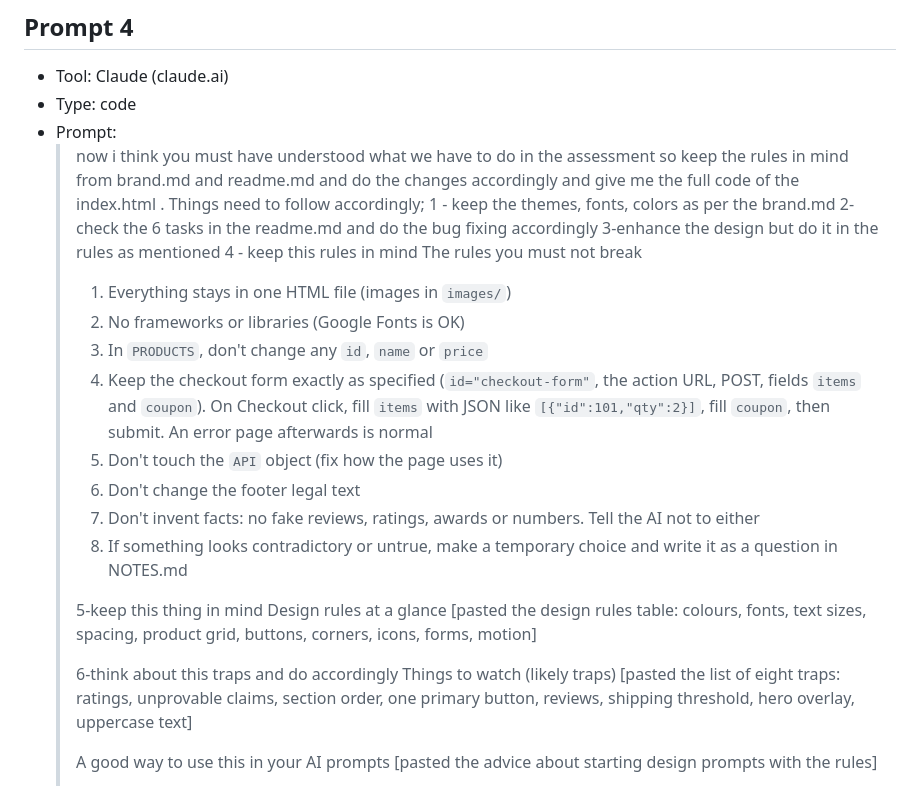
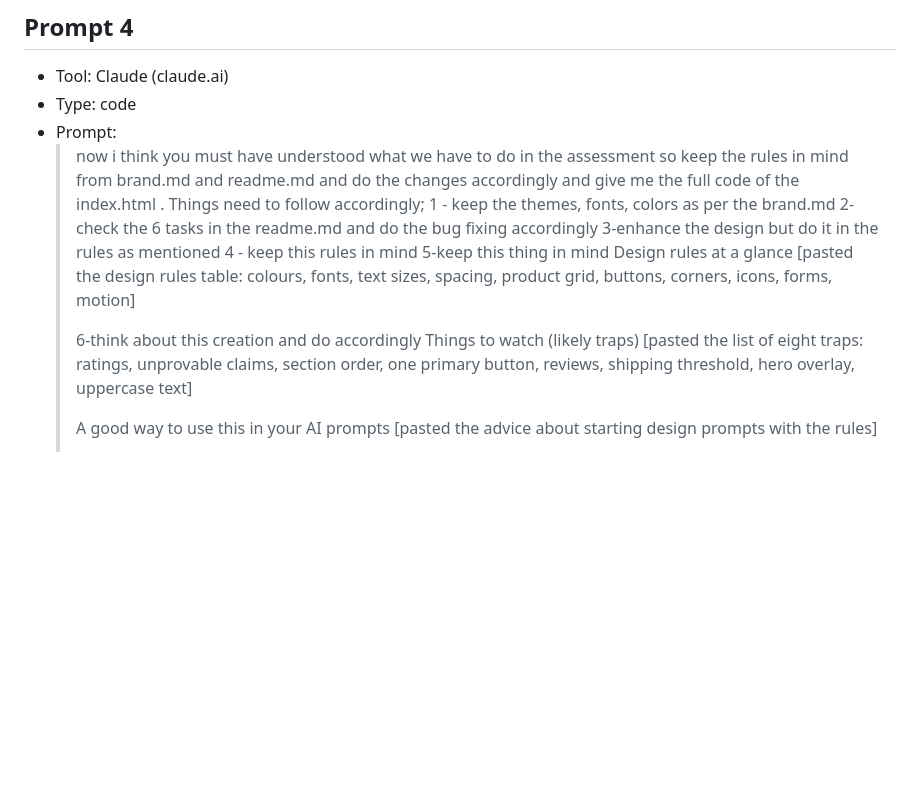
Before and after one commit to Shobhit-Samrat/Tea-Shop, a Markdown page: PROMPTS.md, the part around the change. GitHub-like rendering; blank space fills up the shorter version.

```diff
--- a/PROMPTS.md
+++ b/PROMPTS.md
@@ -37,22 +37,11 @@ All prompts were typed to Claude (Claude Sonnet 5.5) in claude.ai, in this order
   > 2-check the 6 tasks in the readme.md and do the bug fixing accordingly
   > 3-enhance the design but do it in the rules as mentioned
   > 4 - keep this rules in mind
-  > The rules you must not break
-  >
-  > 1. Everything stays in one HTML file (images in `images/`)
-  > 2. No frameworks or libraries (Google Fonts is OK)
-  > 3. In `PRODUCTS`, don't change any `id`, `name` or `price`
-  > 4. Keep the checkout form exactly as specified (`id="checkout-form"`, the action URL, POST, fields `items` and `coupon`). On Checkout click, fill `items` with JSON like `[{"id":101,"qty":2}]`, fill `coupon`, then submit. An error page afterwards is normal
-  > 5. Don't touch the `API` object (fix how the page uses it)
-  > 6. Don't change the footer legal text
-  > 7. Don't invent facts: no fake reviews, ratings, awards or numbers. Tell the AI not to either
-  > 8. If something looks contradictory or untrue, make a temporary choice and write it as a question in NOTES.md
-  >
   > 5-keep this thing in mind
   > Design rules at a glance
   > [pasted the design rules table: colours, fonts, text sizes, spacing, product grid, buttons, corners, icons, forms, motion]
   >
-  > 6-think about this traps and do accordingly
+  > 6-think about this creation and do accordingly
   > Things to watch (likely traps)
   > [pasted the list of eight traps: ratings, unprovable claims, section order, one primary button, reviews, shipping threshold, hero overlay, uppercase text]
   >
```
